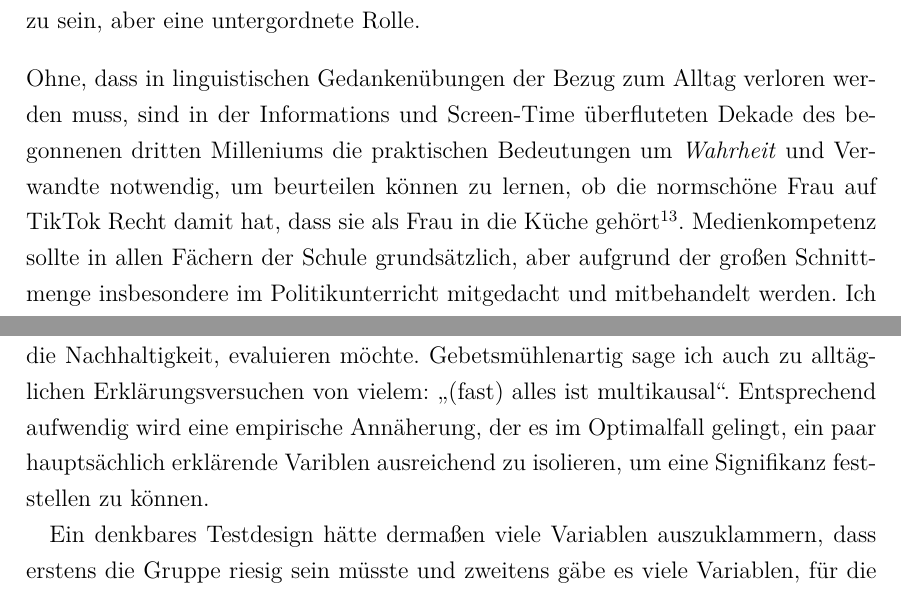
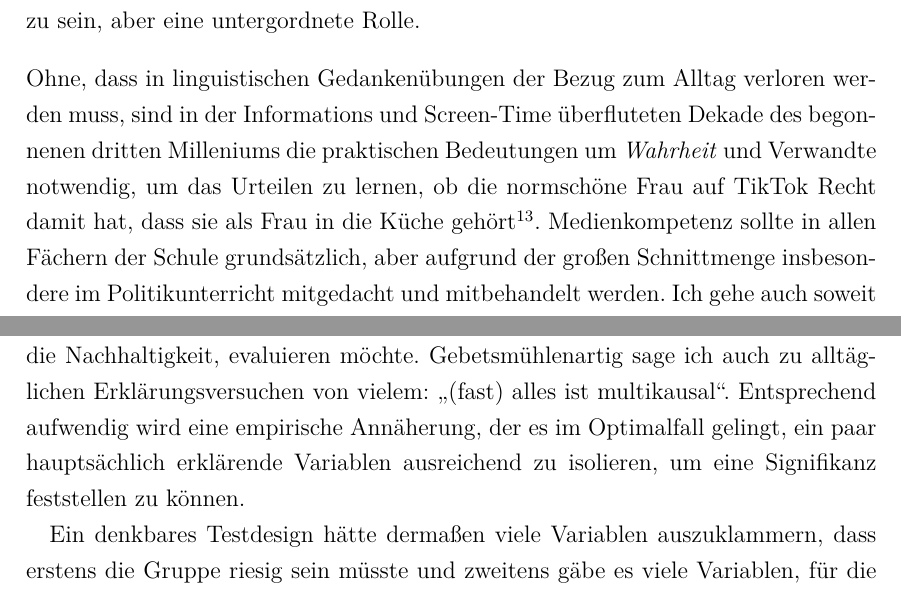
Before and after one commit to gargardos/MA2025, a LaTeX document (main.tex): two parts of pages 28 and 68 of 100, joined at a grey line, cut so that both start at the same text. Compiled offline with pdfLaTeX.

```diff
--- a/main.tex
+++ b/main.tex
@@ -422,7 +422,7 @@
 % \vspace{12pt}     \hrule      \vspace{12pt}    back to it
 \bigskip
 
-\noindent Ohne, dass in linguistischen Gedankenübungen der Bezug zum Alltag verloren werden muss, sind in der Informations und Screen-Time überfluteten Dekade des begonnenen dritten Milleniums die praktischen Bedeutungen um \emph{Wahrheit} und Verwandte notwendig, um beurteilen können zu lernen, ob die normschöne Frau auf TikTok Recht damit hat, dass sie als Frau in die Küche gehört\footnote{
+\noindent Ohne, dass in linguistischen Gedankenübungen der Bezug zum Alltag verloren werden muss, sind in der Informations und Screen-Time überfluteten Dekade des begonnenen dritten Milleniums die praktischen Bedeutungen um \emph{Wahrheit} und Verwandte notwendig, um das Urteilen zu lernen, ob die normschöne Frau auf TikTok Recht damit hat, dass sie als Frau in die Küche gehört\footnote{
     Um den Begriff \emph{TradWife}, die traditionelle Frau, die \enquote{granola from scratch} macht, wird der patriarchale Reichtum ihres Mannes zur Schau gestellt, indem sie nie bei \enquote{echter} Sorgearbeit zu sehen ist. Die \emph{Trophy Wife} wird nicht nur in der Sphäre ihres obejktifizierten Körpers für patriarchale Herrschafts-Hegemonie genutzt -- jetzt wird der \emph{TradWife} auch scheinbar eigene Selbstwirksamkeit \emph{zugestanden}, indem sie performative Arbeit verrichten darf. Eine Hierarchisierung zu Menschen, die selbst putzen und Windeln wechseln müssen wird subtil aufgebaut. Andere Lebensrealitäten werden implizit als minderwertig dargestellt. Die Dinge, die in einem 20 sekündigen Video unterschwellig kommuniziert werden, zu durchdringen ist nicht trivial. Da Beispiele wie dieses aber omnipräsent sind, ist Medienkompetenz wichtig.
 
     \noindent Weshalb Sorgearbeit eine wichtige Konfliktlinie darstellt, taucht in Zusamenhang zur Lohnarbeit und Gerechtigkeitsfragen übrigens immer wieder im Material der \gls{ank} auf.
@@ -1541,7 +1541,7 @@
 Auch im Fach Politik lässt sich auswendig gelerntes Wissen von historischen Abläufen oder der Institutionenkunde gut auf großangelegter Ebene vergleichbar testen. Aber die politische Handlungsfähigkeit, die ein Stück weit auf die anderen Kompetenzen aufbaut -- dort ist eine Testung in vergleichbarer Weise kaum zu realisieren.
 
 Das führt zu dem Problem, dass viele Dinge im Unterrichten von Politik ins Blaue hinein gemacht werden müssen und mehr auf persönlicher Erfahrung und Einstellung basieren, als auf empirischen Erkenntnissen.
-Noch spannender wird die Frage nach dem Erfolg der Bildung, wenn man sie Jahre oder gar Jahrzente später, also die Nachhaltigkeit, evaluieren möchte. Gebetsmühlenartig sage ich auch zu alltäglichen Erklärungsversuchen von vielem: \enquote{(fast) alles ist multikausal}. Entsprechend aufwendig wird eine empirische Annäherung, der es im Optimalfall gelingt, ein paar hauptsächlich erklärende Variblen ausreichend zu isolieren, um eine Signifikanz feststellen zu können.
+Noch spannender wird die Frage nach dem Erfolg der Bildung, wenn man sie Jahre oder gar Jahrzente später, also die Nachhaltigkeit, evaluieren möchte. Gebetsmühlenartig sage ich auch zu alltäglichen Erklärungsversuchen von vielem: \enquote{(fast) alles ist multikausal}. Entsprechend aufwendig wird eine empirische Annäherung, der es im Optimalfall gelingt, ein paar hauptsächlich erklärende Variablen ausreichend zu isolieren, um eine Signifikanz feststellen zu können.
 
 Ein denkbares Testdesign hätte dermaßen viele Variablen auszuklammern, dass erstens die Gruppe riesig sein müsste und zweitens gäbe es viele Variablen, für die auch keine gut geeignete Kontrollgruppe gefunden werden könnte. Der Einflus von historischen Entwicklungen, die die gesamtgesellschaftliche Ebene betreffen können vielleicht noch geeignet mit vorherigen Genrationen verglichen werden. Bei der steten Entwicklung des Bildungssystems und der Gessellschaft lässt sich aber womöglich nur mit gewagter Datemassage und den wildesten statistischen Kniffen rausrechnen, was jetzt wie viel Einfluss gehabt hat.
 Bei den vorhergehenden Überlegungen denke ich \gls{zb} an den Versuch den Einfluss des Smartphones an Lernerfolg auszuklammern. Schon beim ersten Brainstorming denke ich an den Einfluss die ein stets griffbereites Internt oder ein konstanter Social Media Strom hat. Konzentration, Informationsverarbeitung, die Einflüsse sind zahlreich und für die aktuellen Generationen in der Schule gibt es kaum eine Kontrollgruppe, da ab einem bestimmten Alter fast alle Menschen ein Smartphone haben. In 20 Jahren den Lernerfolg für die politische Handlungsfähigkeit messen zu wollen, würde ein gottgleiches Testdesign verlangen, wenn es den Anspruch hat, den Einfluss des Unterrichtes von dem Gesamtgesellschaftlichen getrennt ausmachen zu wollen.
```
Also changed, not shown: Druckversion-MA2025-Paul-Klein.pdf (deleted).
